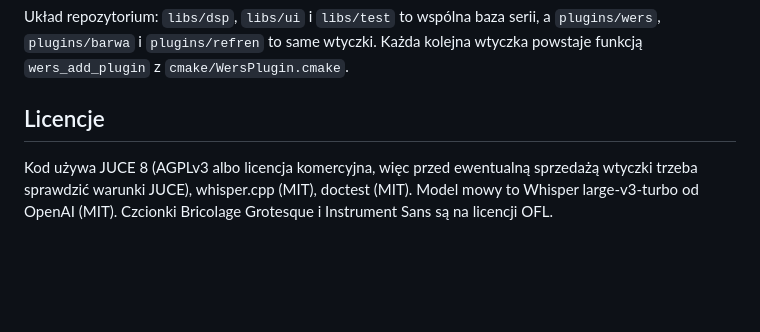
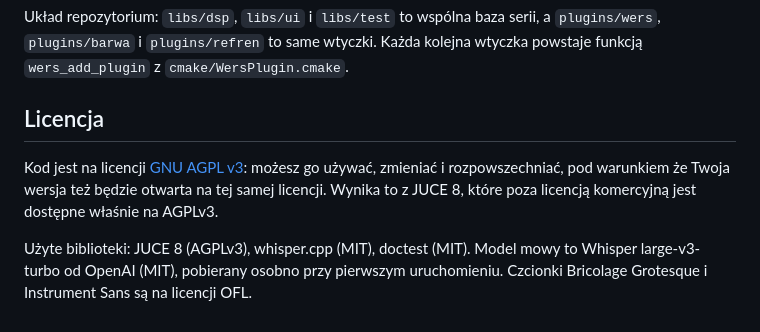
Before and after one commit to xzcghj/wers, a Markdown page: README.md, the part around one of its changes. Drawn GitHub-style; blank space fills up the shorter version.

```diff
--- a/README.md
+++ b/README.md
@@ -135,6 +154,8 @@ Gotowe wtyczki powstają w `build\plugins\wers\plugin\WERS_artefacts\Release\VST
 
 Układ repozytorium: `libs/dsp`, `libs/ui` i `libs/test` to wspólna baza serii, a `plugins/wers`, `plugins/barwa` i `plugins/refren` to same wtyczki. Każda kolejna wtyczka powstaje funkcją `wers_add_plugin` z `cmake/WersPlugin.cmake`.
 
-## Licencje
+## Licencja
 
-Kod używa JUCE 8 (AGPLv3 albo licencja komercyjna, więc przed ewentualną sprzedażą wtyczki trzeba sprawdzić warunki JUCE), whisper.cpp (MIT), doctest (MIT). Model mowy to Whisper large-v3-turbo od OpenAI (MIT). Czcionki Bricolage Grotesque i Instrument Sans są na licencji OFL.
+Kod jest na licencji [GNU AGPL v3](LICENSE): możesz go używać, zmieniać i rozpowszechniać, pod warunkiem że Twoja wersja też będzie otwarta na tej samej licencji. Wynika to z JUCE 8, które poza licencją komercyjną jest dostępne właśnie na AGPLv3.
+
+Użyte biblioteki: JUCE 8 (AGPLv3), whisper.cpp (MIT), doctest (MIT). Model mowy to Whisper large-v3-turbo od OpenAI (MIT), pobierany osobno przy pierwszym uruchomieniu. Czcionki Bricolage Grotesque i Instrument Sans są na licencji OFL.
```
Also changed, not shown: other parts of README.md (+21 -2 lines), docs/img/barwa.png (added), docs/img/refren.png (added), docs/img/wers.png (added), 10 other files.
